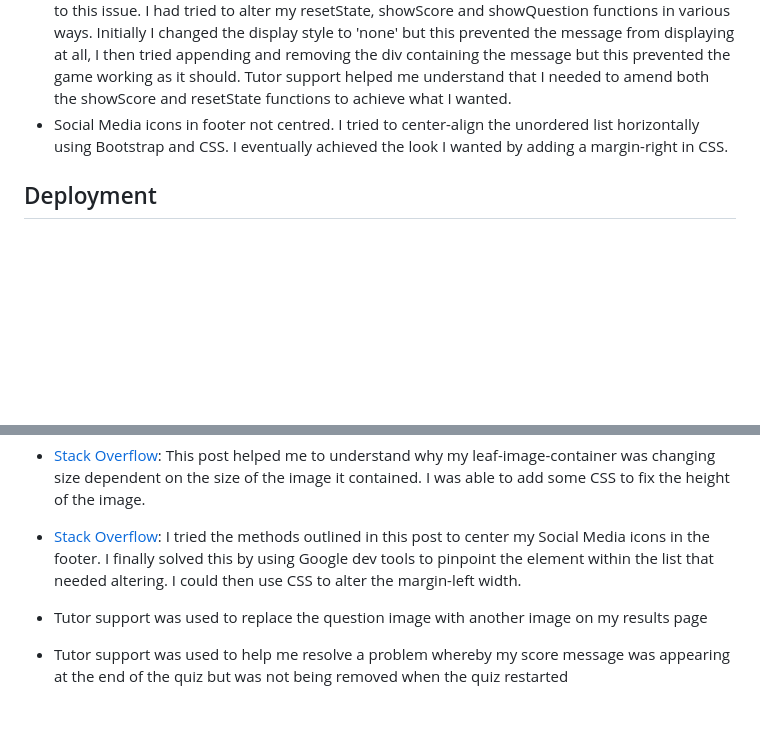
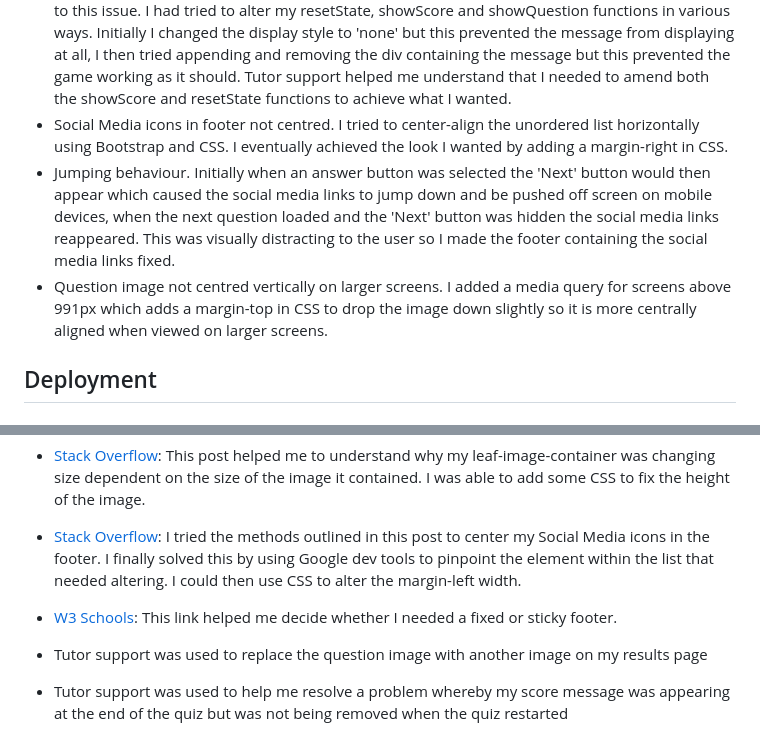
Before and after one commit to LHarveyDev/tree-of-knowledge, a Markdown page: README.md, 2 parts joined by grey strips. GitHub-like rendering; blank space fills up the shorter version.

Commit message:
Add bugs and fixes to readme and links to code used for troubleshooting

```diff
--- a/README.md
+++ b/README.md
@@ -163,6 +163,8 @@ The W3C Markup Validator and W3C CSS Validator Services were used to validate ev
 - Initially I could only get my favicon to display in my workspace and not on my deployed site. After some investigation I realised that the filepath contained a forward slash which when removed allowed the icon to be displayed.
 - Results message remaining on screen after game restarted. I contacted tutor support in relation to this issue. I had tried to alter my resetState, showScore and showQuestion functions in various ways. Initially I changed the display style to 'none' but this prevented the message from displaying at all, I then tried appending and removing the div containing the message but this prevented the game working as it should. Tutor support helped me understand that I needed to amend both the showScore and resetState functions to achieve what I wanted.
 - Social Media icons in footer not centred. I tried to center-align the unordered list horizontally using Bootstrap and CSS. I eventually achieved the look I wanted by adding a margin-right in CSS.
+- Jumping behaviour. Initially when an answer button was selected the 'Next' button would then appear which caused the social media links to jump down and be pushed off screen on mobile devices, when the next question loaded and the 'Next' button was hidden the social media links reappeared. This was visually distracting to the user so I made the footer containing the social media links fixed.
+- Question image not centred vertically on larger screens. I added a media query for screens above 991px which adds a margin-top in CSS to drop the image down slightly so it is more centrally aligned when viewed on larger screens.
 
 ## Deployment
 
@@ -227,6 +229,8 @@ Click [Here](https://help.github.com/en/github/creating-cloning-and-archiving-re
 
 - [Stack Overflow](https://stackoverflow.com/questions/19443013/how-to-center-an-unordered-list): I tried the methods outlined in this post to center my Social Media icons in the footer. I finally solved this by using Google dev tools to pinpoint the element within the list that needed altering. I could then use CSS to alter the margin-left width.
 
+- [W3 Schools](https://www.w3schools.com/howto/howto_css_fixed_footer.asp): This link helped me decide whether I needed a fixed or sticky footer.
+
 - Tutor support was used to replace the question image with another image on my results page
 - Tutor support was used to help me resolve a problem whereby my score message was appearing at the end of the quiz but was not being removed when the quiz restarted
 
```
